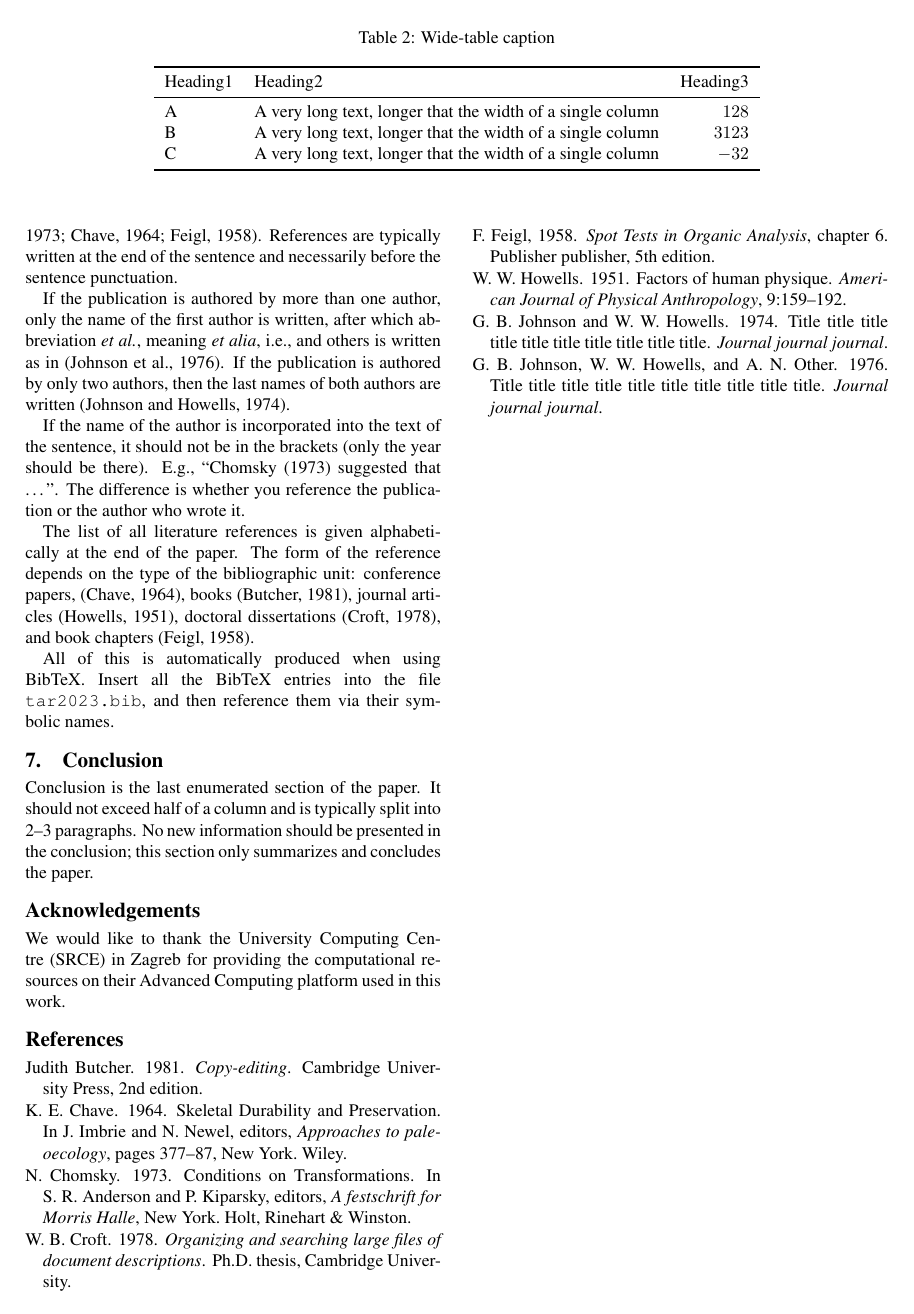
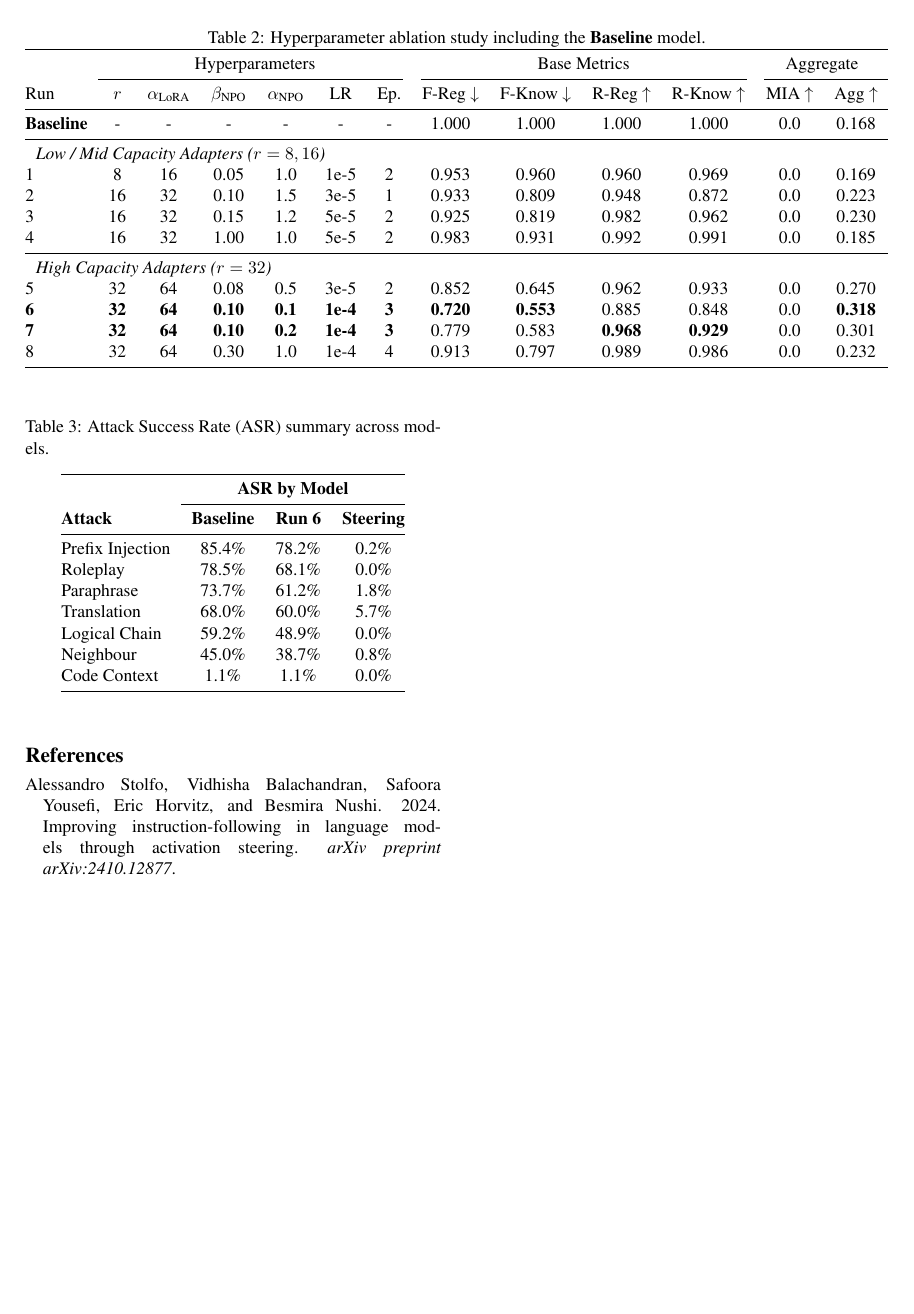
Before and after one commit to LukaBobic137/Gaslighting-LLM-s, a LaTeX document (TAR paper folder/tar-2023-paper-template.tex): page 3 of 3. Compiled offline with pdfLaTeX.

Commit message:
Add Section 4 - Results, include steering vectors text

```diff
--- a/TAR paper folder/tar-2023-paper-template.tex
+++ b/TAR paper folder/tar-2023-paper-template.tex
@@ -122,2 +129,30 @@ Our evaluation framework relies on the competition metrics, which aggregate thre
 
 
+\begin{table*}[h]
+\caption{Hyperparameter ablation study including the \textbf{Baseline} model.}
+\label{tab:ablation-results}
+\centering
+\resizebox{\textwidth}{!}{%
+\begin{tabular}{@{}l cccccc c cccc cc@{}}
+\toprule
+& \multicolumn{6}{c}{Hyperparameters} & \multicolumn{4}{c}{Base Metrics} & \multicolumn{2}{c}{Aggregate} \\
+\cmidrule(r){2-7} \cmidrule(lr){8-11} \cmidrule(l){12-13}
+Run & $r$ & $\alpha_{\text{LoRA}}$ & $\beta_{\text{NPO}}$ & $\alpha_{\text{NPO}}$ & LR & Ep. & F-Reg $\downarrow$ & F-Know $\downarrow$ & R-Reg $\uparrow$ & R-Know $\uparrow$ & MIA $\uparrow$ & Agg $\uparrow$ \\
+\midrule
+\textbf{Baseline} & - & - & - & - & - & - & 1.000 & 1.000 & 1.000 & 1.000 & 0.0 & 0.168 \\
+\midrule
+\multicolumn{13}{l}{\textit{Low / Mid Capacity Adapters ($r = 8, 16$)}} \\
+1 & 8 & 16 & 0.05 & 1.0 & 1e-5 & 2 & 0.953 & 0.960 & 0.960 & 0.969 & 0.0 & 0.169 \\
+2 & 16 & 32 & 0.10 & 1.5 & 3e-5 & 1 & 0.933 & 0.809 & 0.948 & 0.872 & 0.0 & 0.223 \\
+3 & 16 & 32 & 0.15 & 1.2 & 5e-5 & 2 & 0.925 & 0.819 & 0.982 & 0.962 & 0.0 & 0.230 \\
+4 & 16 & 32 & 1.00 & 1.0 & 5e-5 & 2 & 0.983 & 0.931 & 0.992 & 0.991 & 0.0 & 0.185 \\
+\midrule
+\multicolumn{13}{l}{\textit{High Capacity Adapters ($r = 32$)}} \\
+5 & 32 & 64 & 0.08 & 0.5 & 3e-5 & 2 & 0.852 & 0.645 & 0.962 & 0.933 & 0.0 & 0.270 \\
+\textbf{6} & \textbf{32} & \textbf{64} & \textbf{0.10} & \textbf{0.1} & \textbf{1e-4} & \textbf{3} & \textbf{0.720} & \textbf{0.553} & 0.885 & 0.848 & 0.0 & \textbf{0.318} \\
+\textbf{7} & \textbf{32} & \textbf{64} & \textbf{0.10} & \textbf{0.2} & \textbf{1e-4} & \textbf{3} & 0.779 & 0.583 & \textbf{0.968} & \textbf{0.929} & 0.0 & 0.301 \\
+8 & 32 & 64 & 0.30 & 1.0 & 1e-4 & 4 & 0.913 & 0.797 & 0.989 & 0.986 & 0.0 & 0.232 \\
+\bottomrule
+\end{tabular}%
+}
+\end{table*}
@@ -144,14 +160,20 @@ Table~\ref{tab:wide-table} is an example of a wide table that spreads across bot
-\begin{table*}
-\caption{Wide-table caption}
-\label{tab:wide-table}
+\begin{table}
+\caption{Attack Success Rate (ASR) summary across models.}
+\label{tab:asr-results-narrow}
 \begin{center}
-\begin{tabular}{llr}
+\begin{tabular}{@{}lccc@{}}
 \toprule
-Heading1 & Heading2 & Heading3\\
+& \multicolumn{3}{c}{\textbf{ASR by Model}} \\
+\cmidrule{2-4}
+\textbf{Attack} & \textbf{Baseline} & \textbf{Run 6} & \textbf{Steering} \\
 \midrule
-A & A very long text, longer that the width of a single column & $128$\\
-B & A very long text, longer that the width of a single column & $3123$\\
-C & A very long text, longer that the width of a single column & $-32$\\
+Prefix Injection & 85.4\% & 78.2\% & 0.2\% \\
+Roleplay         & 78.5\% & 68.1\% & 0.0\% \\
+Paraphrase       & 73.7\% & 61.2\% & 1.8\% \\
+Translation      & 68.0\% & 60.0\% & 5.7\% \\
+Logical Chain    & 59.2\% & 48.9\% & 0.0\% \\
+Neighbour        & 45.0\% & 38.7\% & 0.8\% \\
+Code Context     & 1.1\%  & 1.1\%  & 0.0\% \\
 \bottomrule
 \end{tabular}
 \end{center}
@@ -196,15 +193,4 @@ If you need a math symbol, but you don't know the corresponding \LaTeX{} command
-References to other publications should be written in brackets with the last name of the first author and the year of publication, e.g., \citep{chomsky-73}.  Multiple references are written in sequence, one after another, separated by semicolon and without whitespaces in between, e.g., \citep{chomsky-73,chave-64,feigl-58}. References are typically written at the end of the sentence and necessarily before the sentence punctuation.
-
-If the publication is authored by more than one author, only the name of the first author is written, after which abbreviation \emph{et al.}, meaning \emph{et alia}, i.e.,~and others is written as in \citep{johnson-etc}. If the publication is authored by only two authors, then the last names of both authors are written \citep{johnson-howells}.
-
-If the name of the author is incorporated into the text of the sentence, it should not be in the brackets (only the year should be there). E.g.,~``\citet{chomsky-73}
-suggested that \dots''. The difference is whether you reference the publication or the author who wrote it.
-
-The list of all literature references is given alphabetically at the end of the paper. The form of the reference depends on the type of the bibliographic unit: conference papers,
-\citep{chave-64}, books \citep{butcher-81}, journal articles
-\citep{howells-51}, doctoral dissertations \citep{croft-78}, and book chapters \citep{feigl-58}.
-
-All of this is automatically produced when using BibTeX. Insert all the BibTeX entries into the file \texttt{tar2023.bib}, and then reference them via their symbolic names.
+Text for the discussion goes here.
 
 \section{Conclusion}
 
```
Also changed, not shown: TAR paper folder/tar2023.bib (+8 -0 lines), TAR paper folder/tar-2023-paper-template.pdf, TAR paper folder/tar-2023-paper-template.tex (109 more changed lines).
